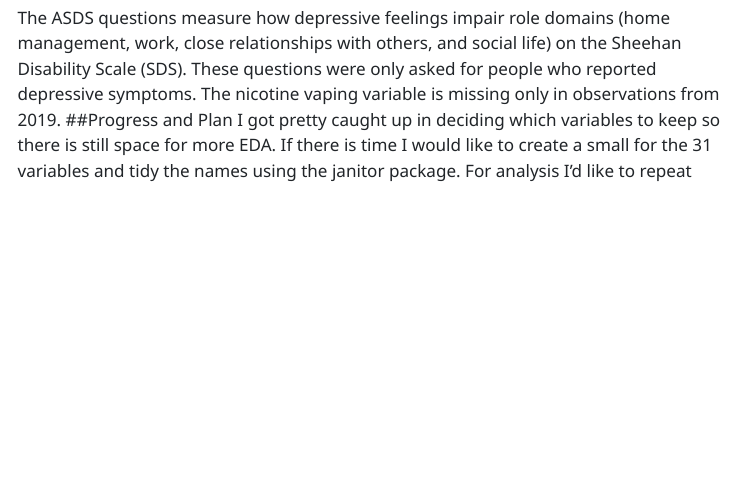
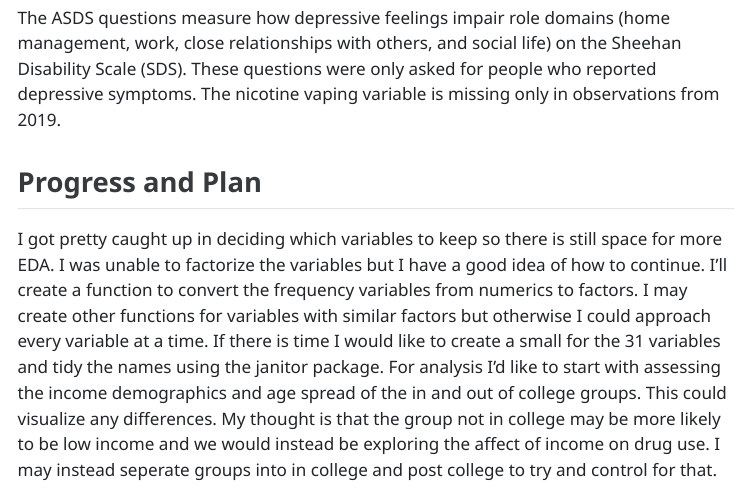
Before and after one commit to cadaora/final-project-1, a Quarto document (Derksen_Claire_progress_memo_2.qmd): the page in a window 1100 px wide, from 1810 px down. The pictures show the output file Derksen_Claire_progress_memo_2.html that the author committed with the source, opened offline; menus at the side of the page are left out.

Commit message:
Added progress and plan

````diff
--- a/Derksen_Claire_progress_memo_2.qmd
+++ b/Derksen_Claire_progress_memo_2.qmd
@@ -141,5 +141,7 @@ YA_19_21 %>%
   kable()
 ```
 The ASDS questions measure how depressive feelings impair role domains (home management, work, close relationships with others, and social life) on the Sheehan Disability Scale (SDS). These questions were only asked for people who reported depressive symptoms. The nicotine vaping variable is missing only in observations from 2019.
-##Progress and Plan
-I got pretty caught up in deciding which variables to keep so there is still space for more EDA. If there is time I would like to create a small for the 31 variables and tidy the names using the janitor package. For analysis I'd like to repeat
+
+
+## Progress and Plan
+I got pretty caught up in deciding which variables to keep so there is still space for more EDA. I was unable to factorize the variables but I have a good idea of how to continue. I'll create a function to convert the frequency variables from numerics to factors. I may create other functions for variables with similar factors but otherwise I could approach every variable at a time. If there is time I would like to create a small for the 31 variables and tidy the names using the janitor package. For analysis I'd like to start with assessing the income demographics and age spread of the in and out of college groups. This could visualize any differences. My thought is that the group not in college may be more likely to be low income and we would instead be exploring the affect of income on drug use. I may instead seperate groups into in college and post college to try and control for that.
````
Also changed, not shown: Derksen_Claire_progress_memo_2.html.
